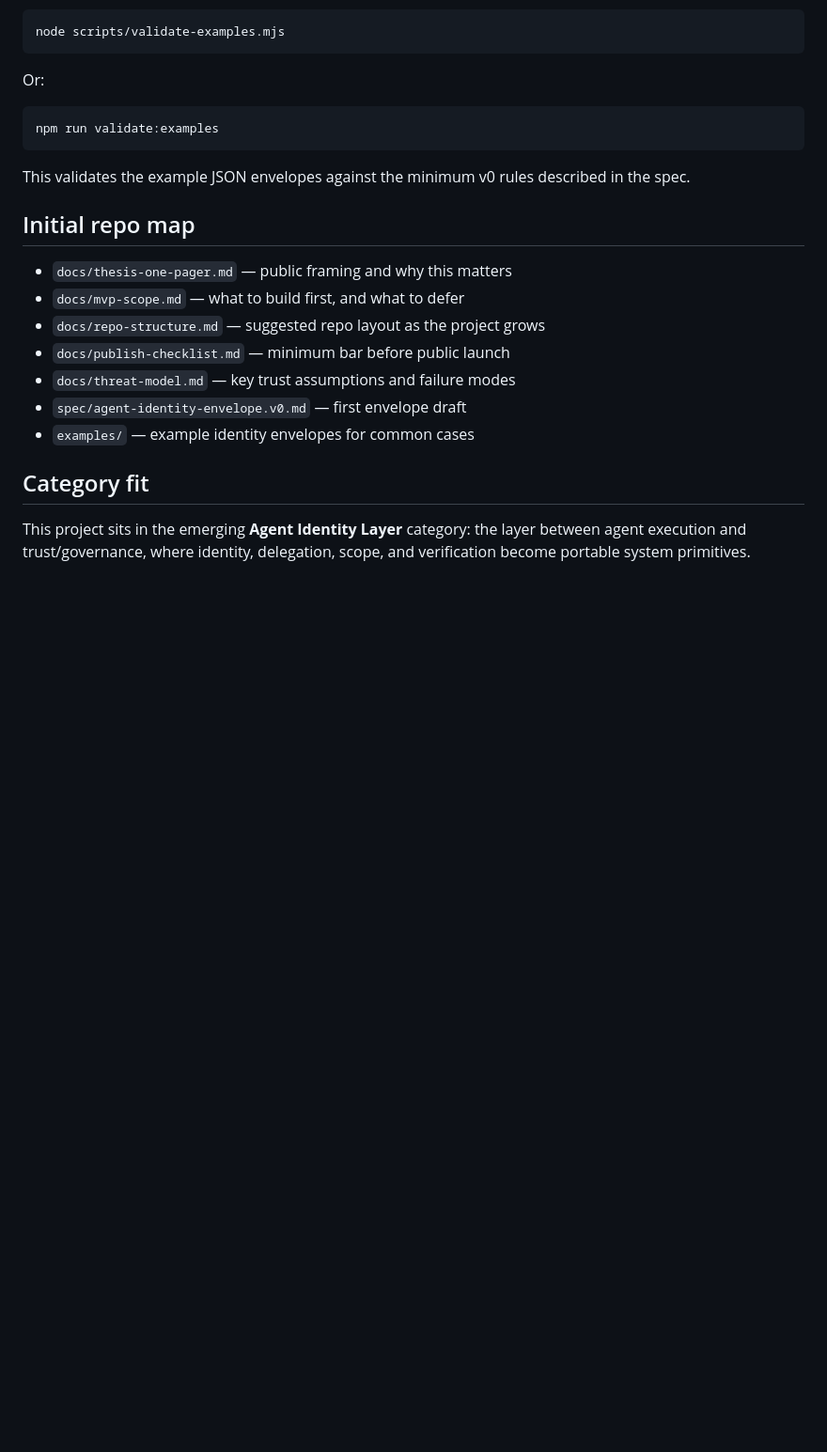
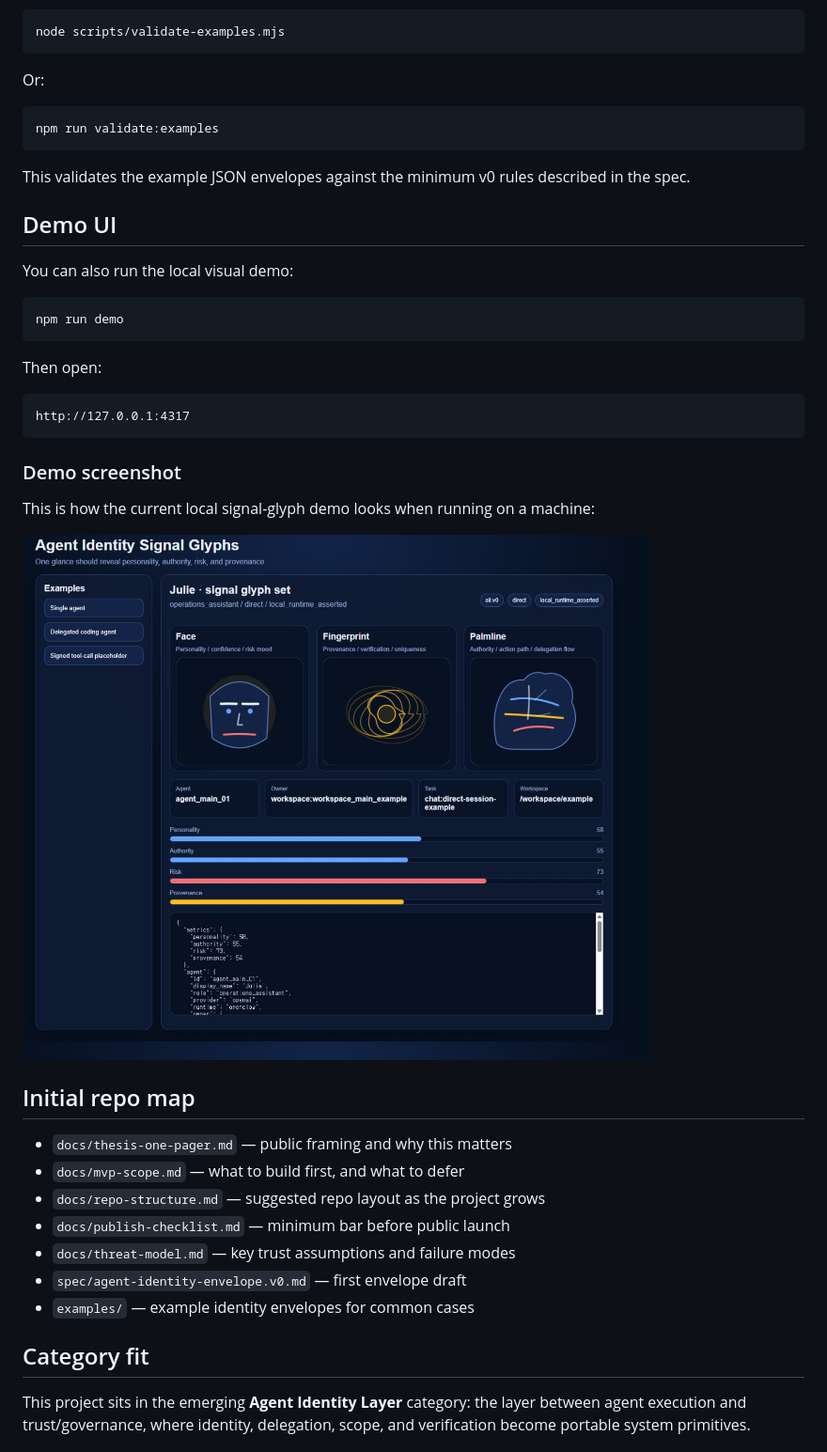
Before and after one commit to sinmb79/Agent-Identity-Layer, a Markdown page: README.md, the part around the change. Shown at 94% size. Rendered like a GitHub page; pictures changed too: docs/images/signal-glyph-demo.jpg (added); blank space fills up the shorter version.

Commit message:
docs: add demo screenshot to README

````diff
--- a/README.md
+++ b/README.md
@@ -111,6 +111,26 @@ npm run validate:examples
 
 This validates the example JSON envelopes against the minimum v0 rules described in the spec.
 
+## Demo UI
+
+You can also run the local visual demo:
+
+```bash
+npm run demo
+```
+
+Then open:
+
+```text
+http://127.0.0.1:4317
+```
+
+### Demo screenshot
+
+This is how the current local signal-glyph demo looks when running on a machine:
+
+![Agent Identity Signal Glyph demo](docs/images/signal-glyph-demo.jpg)
+
 ## Initial repo map
 
 - `docs/thesis-one-pager.md` — public framing and why this matters
````
